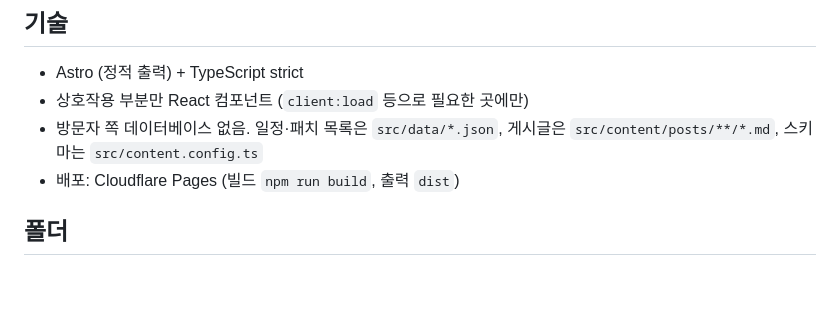
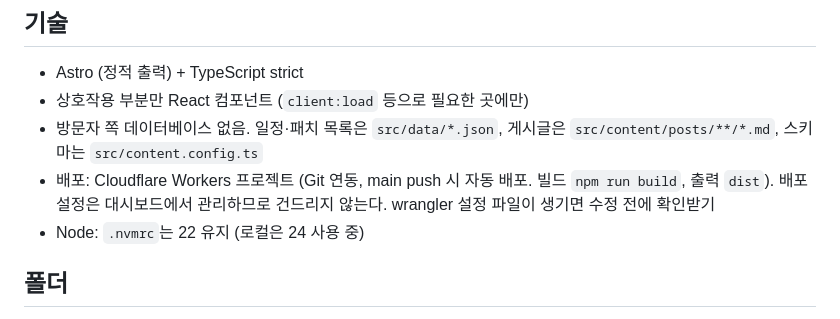
Before and after one commit to AirDropKR/pyeji, a Markdown page: CLAUDE.md, the part around the change. Rendered like a GitHub page; blank space fills up the shorter version.

Commit message:
docs: 배포 환경을 Cloudflare Workers로 수정, Node 버전 메모
Co-Authored-By: Claude Opus 5.5 <noreply@anthropic.com>

```diff
--- a/CLAUDE.md
+++ b/CLAUDE.md
@@ -11,7 +11,8 @@ poe2, poe1, d4(디아블로 4), le(라스트 에폭), tli(토치라이트: 인
 - Astro (정적 출력) + TypeScript strict
 - 상호작용 부분만 React 컴포넌트 (`client:load` 등으로 필요한 곳에만)
 - 방문자 쪽 데이터베이스 없음. 일정·패치 목록은 `src/data/*.json`, 게시글은 `src/content/posts/**/*.md`, 스키마는 `src/content.config.ts`
-- 배포: Cloudflare Pages (빌드 `npm run build`, 출력 `dist`)
+- 배포: Cloudflare Workers 프로젝트 (Git 연동, main push 시 자동 배포. 빌드 `npm run build`, 출력 `dist`). 배포 설정은 대시보드에서 관리하므로 건드리지 않는다. wrangler 설정 파일이 생기면 수정 전에 확인받기
+- Node: `.nvmrc`는 22 유지 (로컬은 24 사용 중)
 
 ## 폴더
 - `src/data/` JSON 데이터 (games, seasons, events, patches)
```
